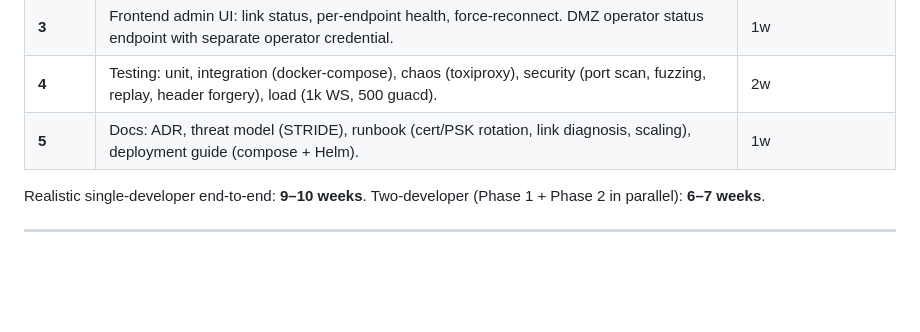
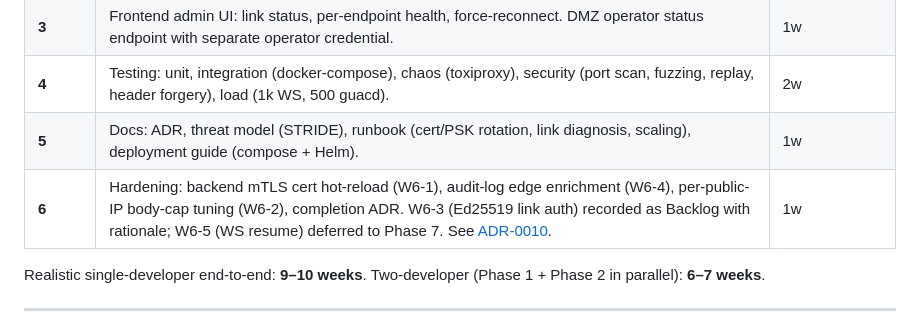
Before and after one commit to Bails309/strata-client, a Markdown page: docs/dmz-implementation-plan.md, the part around the change. GitHub-like rendering; blank space fills up the shorter version.

```diff
--- a/docs/dmz-implementation-plan.md
+++ b/docs/dmz-implementation-plan.md
@@ -222,6 +222,7 @@ features:
 | **3** | Frontend admin UI: link status, per-endpoint health, force-reconnect. DMZ operator status endpoint with separate operator credential. | 1w |
 | **4** | Testing: unit, integration (docker-compose), chaos (toxiproxy), security (port scan, fuzzing, replay, header forgery), load (1k WS, 500 guacd). | 2w |
 | **5** | Docs: ADR, threat model (STRIDE), runbook (cert/PSK rotation, link diagnosis, scaling), deployment guide (compose + Helm). | 1w |
+| **6** | Hardening: backend mTLS cert hot-reload (W6-1), audit-log edge enrichment (W6-4), per-public-IP body-cap tuning (W6-2), completion ADR. W6-3 (Ed25519 link auth) recorded as Backlog with rationale; W6-5 (WS resume) deferred to Phase 7. See [ADR-0010](adr/ADR-0010-dmz-phase6-hardening.md). | 1w |
 
 Realistic single-developer end-to-end: **9–10 weeks**.
 Two-developer (Phase 1 + Phase 2 in parallel): **6–7 weeks**.
```
Also changed, not shown: docs/adr/ADR-0010-dmz-phase6-hardening.md (added, +128 -0 lines), docs/threat-model.md (+1 -1 lines).
